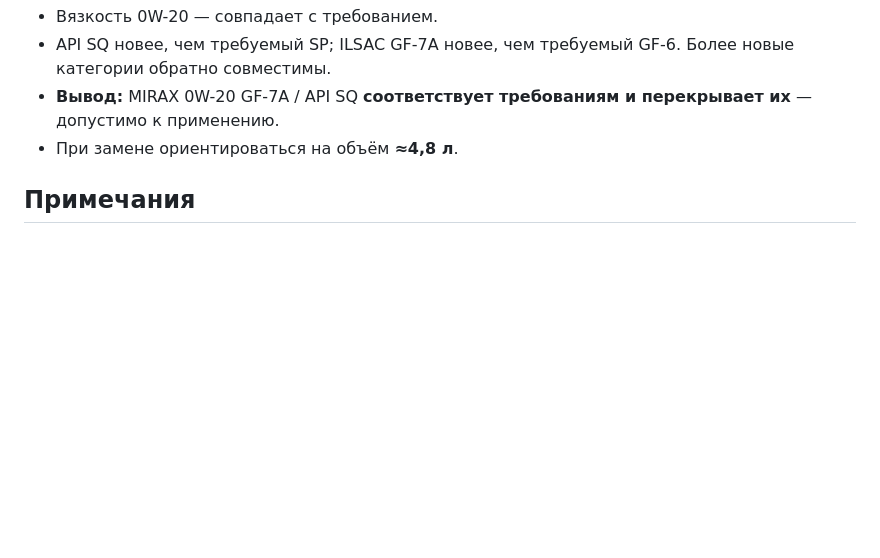
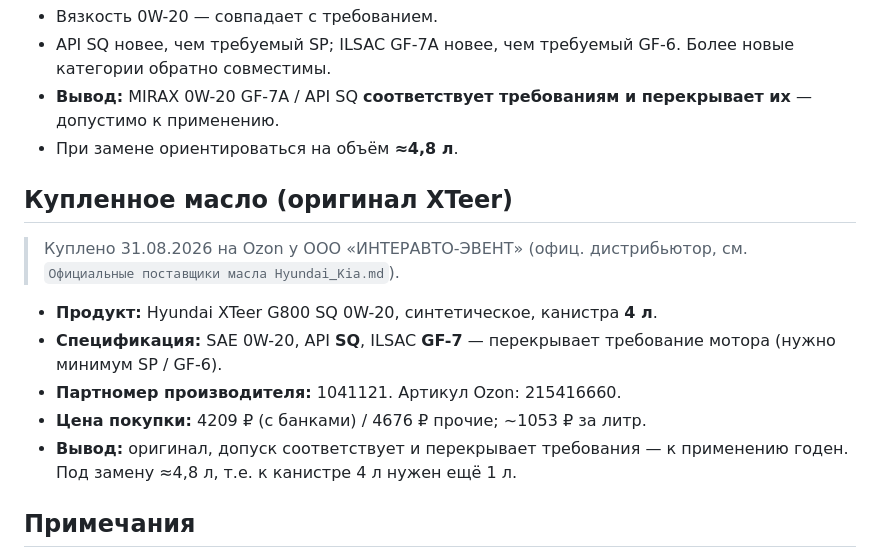
Before and after one commit to kvitkoas-sudo/dela-images, a Markdown page: документы/Hyundai_Tucson_NX4_1.5_TGDi_рекомендованные_жидкости.md, the part around the change. Drawn GitHub-style; blank space fills up the shorter version.

Commit message:
[Сохранение] Купленное масло XTeer G800 SQ 0W-20 (31.08.2026)

```diff
--- a/документы/Hyundai_Tucson_NX4_1.5_TGDi_рекомендованные_жидкости.md
+++ b/документы/Hyundai_Tucson_NX4_1.5_TGDi_рекомендованные_жидкости.md
@@ -30,6 +30,16 @@
 - **Вывод:** MIRAX 0W-20 GF-7A / API SQ **соответствует требованиям и перекрывает их** — допустимо к применению.
 - При замене ориентироваться на объём **≈4,8 л**.
 
+## Купленное масло (оригинал XTeer)
+
+> Куплено 31.08.2026 на Ozon у ООО «ИНТЕРАВТО-ЭВЕНТ» (офиц. дистрибьютор, см. `Официальные поставщики масла Hyundai_Kia.md`).
+
+- **Продукт:** Hyundai XTeer G800 SQ 0W-20, синтетическое, канистра **4 л**.
+- **Спецификация:** SAE 0W-20, API **SQ**, ILSAC **GF-7** — перекрывает требование мотора (нужно минимум SP / GF-6).
+- **Партномер производителя:** 1041121. Артикул Ozon: 215416660.
+- **Цена покупки:** 4209 ₽ (с банками) / 4676 ₽ прочие; ~1053 ₽ за литр.
+- **Вывод:** оригинал, допуск соответствует и перекрывает требования — к применению годен. Под замену ≈4,8 л, т.е. к канистре 4 л нужен ещё 1 л.
+
 ## Примечания
 
 - Для полного привода (4WD) отдельно обслуживаются раздатка и задний редуктор — не забыть при ТО.
```
